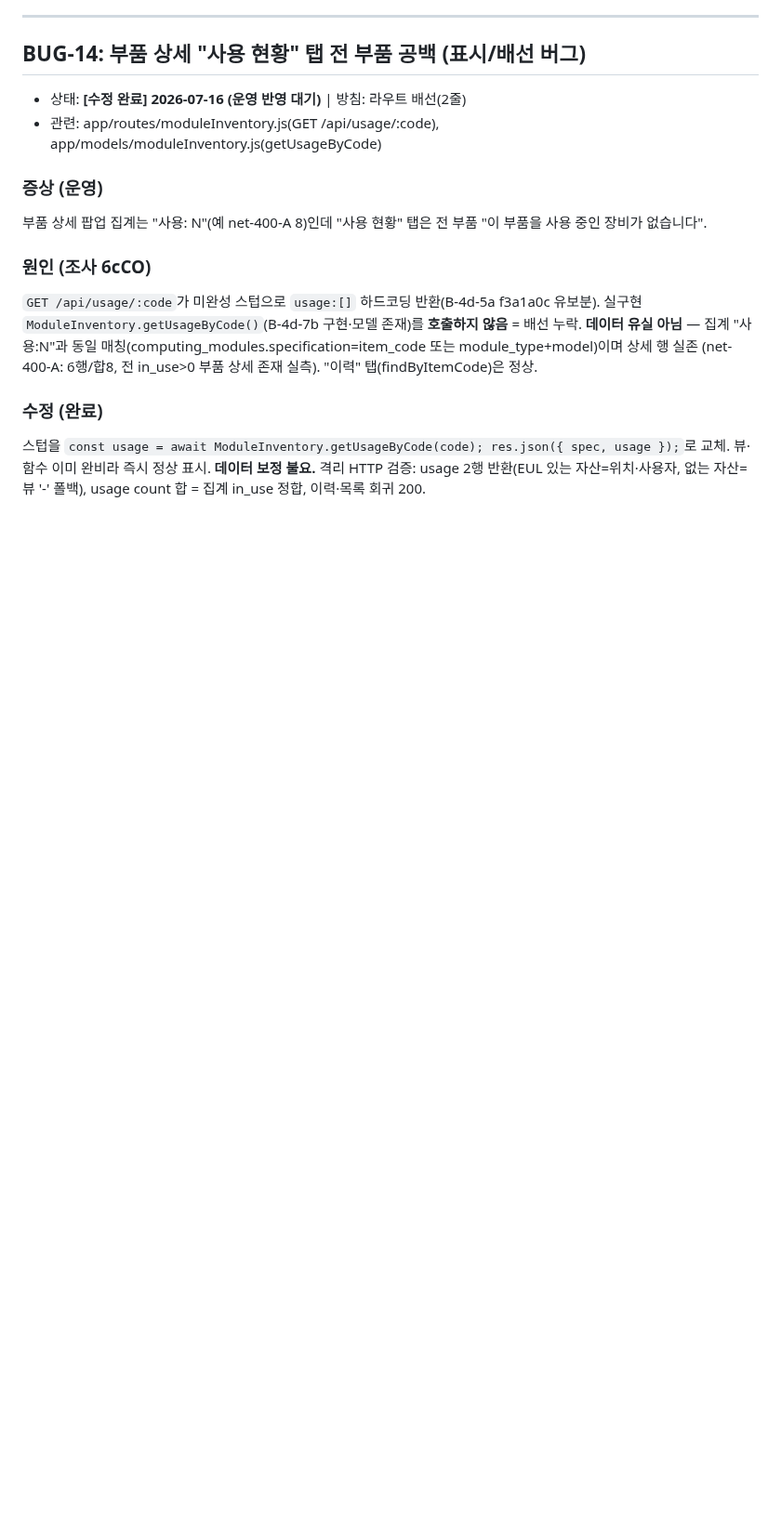
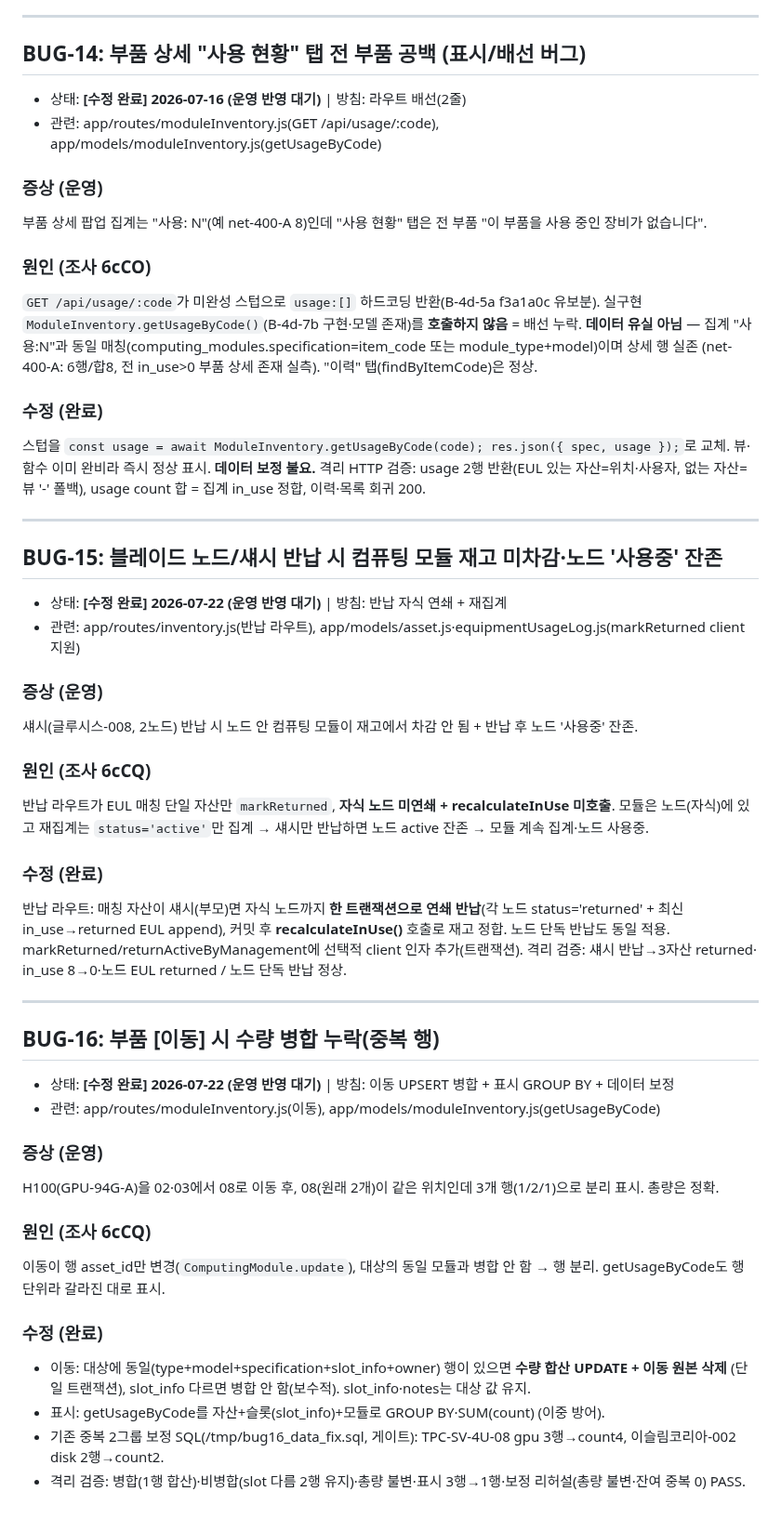
Before and after one commit to ByoungjunSeo/hpc_it_management, a Markdown page: BUG_TRACKING.md, the part around the change. Shown at 93% size. Drawn GitHub-style; blank space fills up the shorter version.

Commit message:
docs(bug15-16): BUG-15/16 등재 + 반납 연쇄·이동 병합 관례 보강

```diff
--- a/BUG_TRACKING.md
+++ b/BUG_TRACKING.md
@@ -487,3 +487,42 @@ compose에 `BACKUP_DIR`·backups 볼륨 정의 없음.
 스텁을 `const usage = await ModuleInventory.getUsageByCode(code); res.json({ spec, usage });`로 교체. 뷰·함수 이미
 완비라 즉시 정상 표시. **데이터 보정 불요.** 격리 HTTP 검증: usage 2행 반환(EUL 있는 자산=위치·사용자, 없는 자산=
 뷰 '-' 폴백), usage count 합 = 집계 in_use 정합, 이력·목록 회귀 200.
+
+---
+
+## BUG-15: 블레이드 노드/섀시 반납 시 컴퓨팅 모듈 재고 미차감·노드 '사용중' 잔존
+- 상태: **[수정 완료] 2026-07-22 (운영 반영 대기)** | 방침: 반납 자식 연쇄 + 재집계
+- 관련: app/routes/inventory.js(반납 라우트), app/models/asset.js·equipmentUsageLog.js(markReturned client 지원)
+
+### 증상 (운영)
+섀시(글루시스-008, 2노드) 반납 시 노드 안 컴퓨팅 모듈이 재고에서 차감 안 됨 + 반납 후 노드 '사용중' 잔존.
+
+### 원인 (조사 6cCQ)
+반납 라우트가 EUL 매칭 단일 자산만 `markReturned`, **자식 노드 미연쇄 + recalculateInUse 미호출**. 모듈은
+노드(자식)에 있고 재집계는 `status='active'`만 집계 → 섀시만 반납하면 노드 active 잔존 → 모듈 계속 집계·노드 사용중.
+
+### 수정 (완료)
+반납 라우트: 매칭 자산이 섀시(부모)면 자식 노드까지 **한 트랜잭션으로 연쇄 반납**(각 노드 status='returned' +
+최신 in_use→returned EUL append), 커밋 후 **recalculateInUse()** 호출로 재고 정합. 노드 단독 반납도 동일 적용.
+markReturned/returnActiveByManagement에 선택적 client 인자 추가(트랜잭션). 격리 검증: 섀시 반납→3자산 returned·
+in_use 8→0·노드 EUL returned / 노드 단독 반납 정상.
+
+---
+
+## BUG-16: 부품 [이동] 시 수량 병합 누락(중복 행)
+- 상태: **[수정 완료] 2026-07-22 (운영 반영 대기)** | 방침: 이동 UPSERT 병합 + 표시 GROUP BY + 데이터 보정
+- 관련: app/routes/moduleInventory.js(이동), app/models/moduleInventory.js(getUsageByCode)
+
+### 증상 (운영)
+H100(GPU-94G-A)을 02·03에서 08로 이동 후, 08(원래 2개)이 같은 위치인데 3개 행(1/2/1)으로 분리 표시. 총량은 정확.
+
+### 원인 (조사 6cCQ)
+이동이 행 asset_id만 변경(`ComputingModule.update`), 대상의 동일 모듈과 병합 안 함 → 행 분리. getUsageByCode도
+행 단위라 갈라진 대로 표시.
+
+### 수정 (완료)
+- 이동: 대상에 동일(type+model+specification+slot_info+owner) 행이 있으면 **수량 합산 UPDATE + 이동 원본 삭제**
+  (단일 트랜잭션), slot_info 다르면 병합 안 함(보수적). slot_info·notes는 대상 값 유지.
+- 표시: getUsageByCode를 자산+슬롯(slot_info)+모듈로 GROUP BY·SUM(count) (이중 방어).
+- 기존 중복 2그룹 보정 SQL(/tmp/bug16_data_fix.sql, 게이트): TPC-SV-4U-08 gpu 3행→count4, 이슬림코리아-002 disk 2행→count2.
+- 격리 검증: 병합(1행 합산)·비병합(slot 다름 2행 유지)·총량 불변·표시 3행→1행·보정 리허설(총량 불변·잔여 중복 0) PASS.
```
Also changed, not shown: B3_PORTING_RESUME_GUIDE.md (+14 -1 lines).
